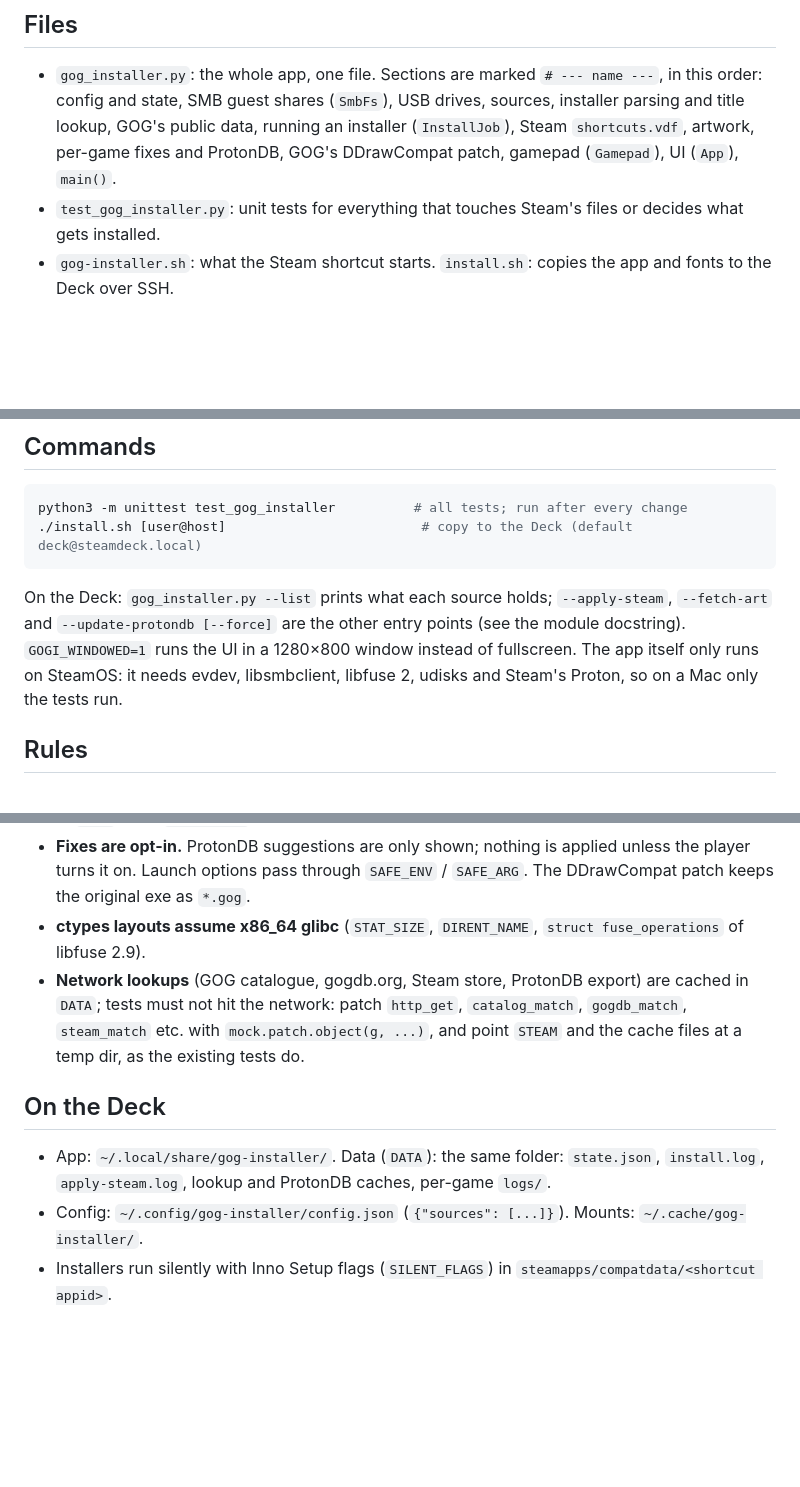
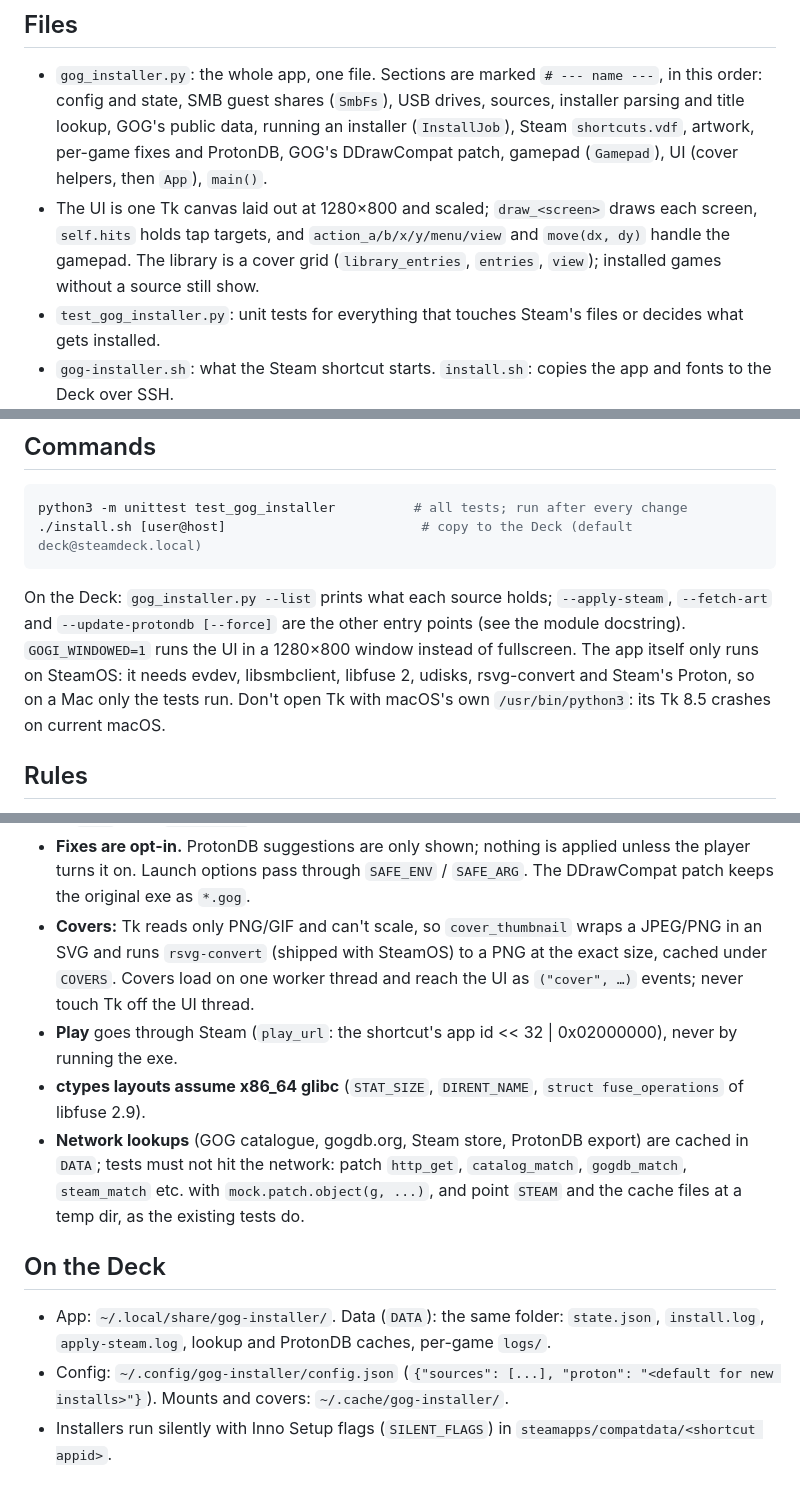
Before and after one commit to embergabor/deck-gog-installer, a Markdown page: CLAUDE.md, 3 parts joined by grey strips. Drawn GitHub-style; blank space fills up the shorter version.

```diff
--- a/CLAUDE.md
+++ b/CLAUDE.md
@@ -9,7 +9,10 @@ SMB guest share or a USB drive / SD card, runs the chosen `setup_*.exe` under Pr
 - `gog_installer.py`: the whole app, one file. Sections are marked `# --- name ---`, in this order: config and
   state, SMB guest shares (`SmbFs`), USB drives, sources, installer parsing and title lookup, GOG's public data,
   running an installer (`InstallJob`), Steam `shortcuts.vdf`, artwork, per-game fixes and ProtonDB, GOG's
-  DDrawCompat patch, gamepad (`Gamepad`), UI (`App`), `main()`.
+  DDrawCompat patch, gamepad (`Gamepad`), UI (cover helpers, then `App`), `main()`.
+- The UI is one Tk canvas laid out at 1280×800 and scaled; `draw_<screen>` draws each screen, `self.hits`
+  holds tap targets, and `action_a/b/x/y/menu/view` and `move(dx, dy)` handle the gamepad. The library is
+  a cover grid (`library_entries`, `entries`, `view`); installed games without a source still show.
 - `test_gog_installer.py`: unit tests for everything that touches Steam's files or decides what gets installed.
 - `gog-installer.sh`: what the Steam shortcut starts. `install.sh`: copies the app and fonts to the Deck over SSH.
 - `cover.svg`, `wide.svg`: the app's own Steam artwork. `fonts/`: Barlow Semi Condensed (OFL).
@@ -24,7 +27,8 @@ python3 -m unittest test_gog_installer          # all tests; run after every cha
 On the Deck: `gog_installer.py --list` prints what each source holds; `--apply-steam`, `--fetch-art` and
 `--update-protondb [--force]` are the other entry points (see the module docstring). `GOGI_WINDOWED=1` runs the
 UI in a 1280×800 window instead of fullscreen. The app itself only runs on SteamOS: it needs evdev, libsmbclient,
-libfuse 2, udisks and Steam's Proton, so on a Mac only the tests run.
+libfuse 2, udisks, rsvg-convert and Steam's Proton, so on a Mac only the tests run. Don't open Tk with macOS's
+own `/usr/bin/python3`: its Tk 8.5 crashes on current macOS.
 
 ## Rules
 
@@ -42,6 +46,10 @@ libfuse 2, udisks and Steam's Proton, so on a Mac only the tests run.
   then `os.replace`. Steam must always be restarted, even after an error.
 - **Fixes are opt-in.** ProtonDB suggestions are only shown; nothing is applied unless the player turns it on.
   Launch options pass through `SAFE_ENV` / `SAFE_ARG`. The DDrawCompat patch keeps the original exe as `*.gog`.
+- **Covers:** Tk reads only PNG/GIF and can't scale, so `cover_thumbnail` wraps a JPEG/PNG in an SVG and
+  runs `rsvg-convert` (shipped with SteamOS) to a PNG at the exact size, cached under `COVERS`. Covers load
+  on one worker thread and reach the UI as `("cover", …)` events; never touch Tk off the UI thread.
+- **Play** goes through Steam (`play_url`: the shortcut's app id << 32 | 0x02000000), never by running the exe.
 - **ctypes layouts assume x86_64 glibc** (`STAT_SIZE`, `DIRENT_NAME`, `struct fuse_operations` of libfuse 2.9).
 - **Network lookups** (GOG catalogue, gogdb.org, Steam store, ProtonDB export) are cached in `DATA`; tests must
   not hit the network: patch `http_get`, `catalog_match`, `gogdb_match`, `steam_match` etc. with
@@ -51,7 +59,8 @@ libfuse 2, udisks and Steam's Proton, so on a Mac only the tests run.
 
 - App: `~/.local/share/gog-installer/`. Data (`DATA`): the same folder: `state.json`, `install.log`,
   `apply-steam.log`, lookup and ProtonDB caches, per-game `logs/`.
-- Config: `~/.config/gog-installer/config.json` (`{"sources": [...]}`). Mounts: `~/.cache/gog-installer/`.
+- Config: `~/.config/gog-installer/config.json` (`{"sources": [...], "proton": "<default for new installs>"}`).
+  Mounts and covers: `~/.cache/gog-installer/`.
 - Installers run silently with Inno Setup flags (`SILENT_FLAGS`) in `steamapps/compatdata/<shortcut appid>`.
 
 ## Style
```
Also changed, not shown: README.md (+24 -4 lines), docs/screenshots/details.png (added), docs/screenshots/installed.png (added), docs/screenshots/installing.png (added), docs/screenshots/library.png (added), docs/screenshots/settings.png (added), 2 other files.
